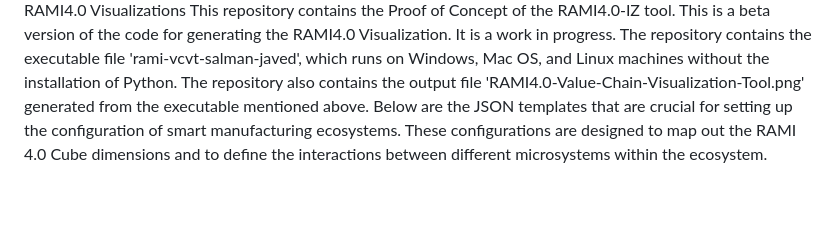
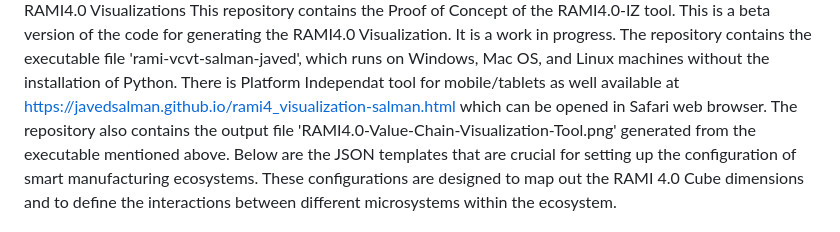
Before and after one commit to javedsalman/RAMI-VIZ, a Markdown page: README.md, the part around the change printed below. Drawn GitHub-style; blank space fills up the shorter version.

```diff
--- a/README.md
+++ b/README.md
@@ -6,6 +11,7 @@ RAMI4.0 Visualizations
 This repository contains the Proof of Concept of the RAMI4.0-IZ tool.
 This is a beta version of the code for generating the RAMI4.0 Visualization. It is a work in progress.
 The repository contains the executable file 'rami-vcvt-salman-javed', which runs on Windows, Mac OS, and Linux machines without the installation of Python.
+There is Platform Independat tool for mobile/tablets as well available at https://javedsalman.github.io/rami4_visualization-salman.html which can be opened in Safari web browser.
 The repository also contains the output file 'RAMI4.0-Value-Chain-Visualization-Tool.png' generated from the executable mentioned above.
 Below are the JSON templates that are crucial for setting up the configuration of smart manufacturing ecosystems. These configurations are designed to map out the RAMI 4.0 Cube dimensions and to define the interactions between different microsystems within the ecosystem.
 
```
Also changed, not shown: other parts of README.md (+6 -1 lines).
